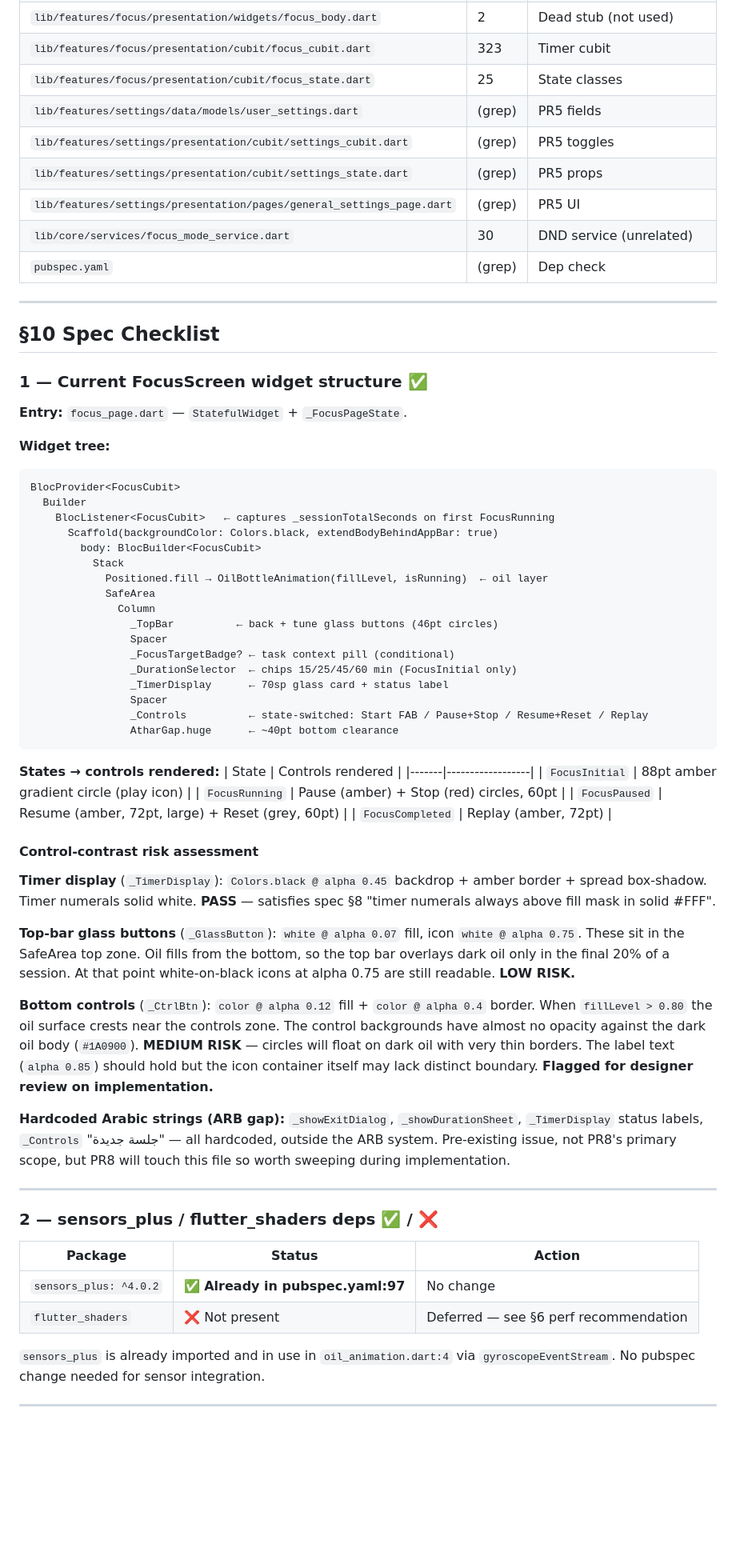
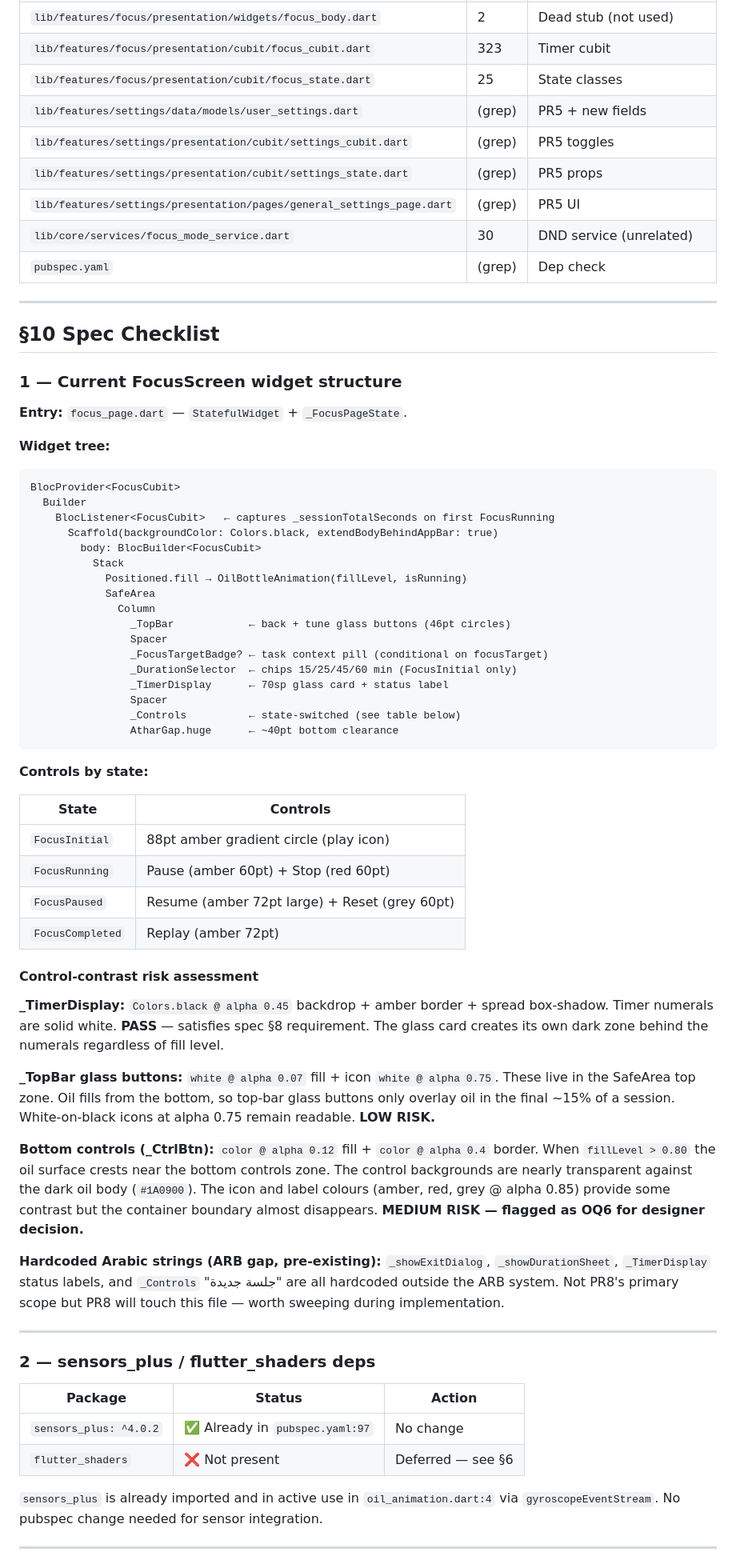
Before and after one commit to iappnet/athar, a Markdown page: design-context/_audit_focus.md, the part around one of its changes. Shown at 80% size. Rendered like a GitHub page; blank space fills up the shorter version.

````diff
--- a/design-context/_audit_focus.md
+++ b/design-context/_audit_focus.md
@@ -22,7 +22,7 @@ NO DART MODIFIED IN THIS SESSION
 | `lib/features/focus/presentation/widgets/focus_body.dart` | 2 | Dead stub (not used) |
 | `lib/features/focus/presentation/cubit/focus_cubit.dart` | 323 | Timer cubit |
 | `lib/features/focus/presentation/cubit/focus_state.dart` | 25 | State classes |
-| `lib/features/settings/data/models/user_settings.dart` | (grep) | PR5 fields |
+| `lib/features/settings/data/models/user_settings.dart` | (grep) | PR5 + new fields |
 | `lib/features/settings/presentation/cubit/settings_cubit.dart` | (grep) | PR5 toggles |
 | `lib/features/settings/presentation/cubit/settings_state.dart` | (grep) | PR5 props |
 | `lib/features/settings/presentation/pages/general_settings_page.dart` | (grep) | PR5 UI |
@@ -33,11 +33,12 @@ NO DART MODIFIED IN THIS SESSION
 
 ## §10 Spec Checklist
 
-### 1 — Current FocusScreen widget structure ✅
+### 1 — Current FocusScreen widget structure
 
 **Entry:** `focus_page.dart` — `StatefulWidget` + `_FocusPageState`.
 
 **Widget tree:**
+
 ```
 BlocProvider<FocusCubit>
   Builder
@@ -45,47 +46,48 @@ BlocProvider<FocusCubit>
       Scaffold(backgroundColor: Colors.black, extendBodyBehindAppBar: true)
         body: BlocBuilder<FocusCubit>
           Stack
-            Positioned.fill → OilBottleAnimation(fillLevel, isRunning)  ← oil layer
+            Positioned.fill → OilBottleAnimation(fillLevel, isRunning)
             SafeArea
               Column
-                _TopBar          ← back + tune glass buttons (46pt circles)
+                _TopBar            ← back + tune glass buttons (46pt circles)
                 Spacer
-                _FocusTargetBadge? ← task context pill (conditional)
+                _FocusTargetBadge? ← task context pill (conditional on focusTarget)
                 _DurationSelector  ← chips 15/25/45/60 min (FocusInitial only)
                 _TimerDisplay      ← 70sp glass card + status label
                 Spacer
-                _Controls          ← state-switched: Start FAB / Pause+Stop / Resume+Reset / Replay
+                _Controls          ← state-switched (see table below)
                 AtharGap.huge      ← ~40pt bottom clearance
 ```
 
-**States → controls rendered:**
-| State | Controls rendered |
-|-------|------------------|
+**Controls by state:**
+
+| State | Controls |
+|-------|----------|
 | `FocusInitial` | 88pt amber gradient circle (play icon) |
-| `FocusRunning` | Pause (amber) + Stop (red) circles, 60pt |
-| `FocusPaused` | Resume (amber, 72pt, large) + Reset (grey, 60pt) |
-| `FocusCompleted` | Replay (amber, 72pt) |
+| `FocusRunning` | Pause (amber 60pt) + Stop (red 60pt) |
+| `FocusPaused` | Resume (amber 72pt large) + Reset (grey 60pt) |
+| `FocusCompleted` | Replay (amber 72pt) |
 
 #### Control-contrast risk assessment
 
-**Timer display** (`_TimerDisplay`): `Colors.black @ alpha 0.45` backdrop + amber border + spread box-shadow. Timer numerals solid white. **PASS** — satisfies spec §8 "timer numerals always above fill mask in solid #FFF".
+**_TimerDisplay:** `Colors.black @ alpha 0.45` backdrop + amber border + spread box-shadow. Timer numerals are solid white. **PASS** — satisfies spec §8 requirement. The glass card creates its own dark zone behind the numerals regardless of fill level.
 
-**Top-bar glass buttons** (`_GlassButton`): `white @ alpha 0.07` fill, icon `white @ alpha 0.75`. These sit in the SafeArea top zone. Oil fills from the bottom, so the top bar overlays dark oil only in the final 20% of a session. At that point white-on-black icons at alpha 0.75 are still readable. **LOW RISK.**
+**_TopBar glass buttons:** `white @ alpha 0.07` fill + icon `white @ alpha 0.75`. These live in the SafeArea top zone. Oil fills from the bottom, so top-bar glass buttons only overlay oil in the final ~15% of a session. White-on-black icons at alpha 0.75 remain readable. **LOW RISK.**
 
-**Bottom controls** (`_CtrlBtn`): `color @ alpha 0.12` fill + `color @ alpha 0.4` border. When `fillLevel > 0.80` the oil surface crests near the controls zone. The control backgrounds have almost no opacity against the dark oil body (`#1A0900`). **MEDIUM RISK** — circles will float on dark oil with very thin borders. The label text (`alpha 0.85`) should hold but the icon container itself may lack distinct boundary. **Flagged for designer review on implementation.**
+**Bottom controls (_CtrlBtn):** `color @ alpha 0.12` fill + `color @ alpha 0.4` border. When `fillLevel > 0.80` the oil surface crests near the bottom controls zone. The control backgrounds are nearly transparent against the dark oil body (`#1A0900`). The icon and label colours (amber, red, grey @ alpha 0.85) provide some contrast but the container boundary almost disappears. **MEDIUM RISK — flagged as OQ6 for designer decision.**
 
-**Hardcoded Arabic strings (ARB gap):** `_showExitDialog`, `_showDurationSheet`, `_TimerDisplay` status labels, `_Controls` "جلسة جديدة" — all hardcoded, outside the ARB system. Pre-existing issue, not PR8's primary scope, but PR8 will touch this file so worth sweeping during implementation.
+**Hardcoded Arabic strings (ARB gap, pre-existing):** `_showExitDialog`, `_showDurationSheet`, `_TimerDisplay` status labels, and `_Controls` "جلسة جديدة" are all hardcoded outside the ARB system. Not PR8's primary scope but PR8 will touch this file — worth sweeping during implementation.
 
 ---
 
-### 2 — sensors_plus / flutter_shaders deps ✅ / ❌
+### 2 — sensors_plus / flutter_shaders deps
 
 | Package | Status | Action |
 |---------|--------|--------|
-| `sensors_plus: ^4.0.2` | ✅ **Already in pubspec.yaml:97** | No change |
-| `flutter_shaders` | ❌ Not present | Deferred — see §6 perf recommendation |
+| `sensors_plus: ^4.0.2` | ✅ Already in `pubspec.yaml:97` | No change |
+| `flutter_shaders` | ❌ Not present | Deferred — see §6 |
 
-`sensors_plus` is already imported and in use in `oil_animation.dart:4` via `gyroscopeEventStream`. No pubspec change needed for sensor integration.
+`sensors_plus` is already imported and in active use in `oil_animation.dart:4` via `gyroscopeEventStream`. No pubspec change needed for sensor integration.
 
 ---
 
````
Also changed, not shown: other parts of design-context/_audit_focus.md (+205 -107 lines), docs/progress/CHECKPOINT.md (+3 -3 lines).
